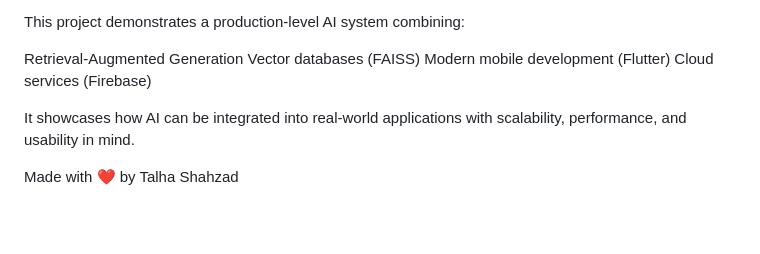
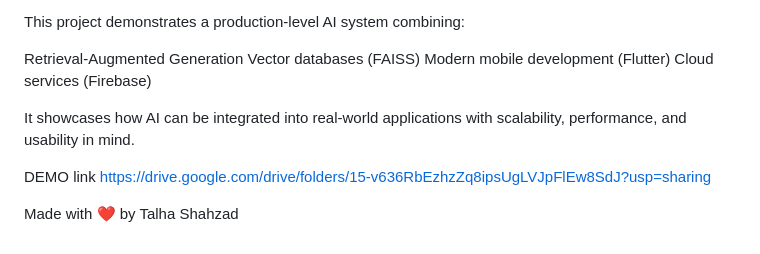
Before and after one commit to MtalhaShzd/rag-chatbot-app, a Markdown page: README.md, the part around the change. Rendered like a GitHub page; blank space fills up the shorter version.

```diff
--- a/README.md
+++ b/README.md
@@ -207,4 +207,7 @@ Cloud services (Firebase)
 
 It showcases how AI can be integrated into real-world applications with scalability, performance, and usability in mind.
 
+DEMO link
+https://drive.google.com/drive/folders/15-v636RbEzhzZq8ipsUgLVJpFlEw8SdJ?usp=sharing
+
 Made with ❤️ by Talha Shahzad
```
